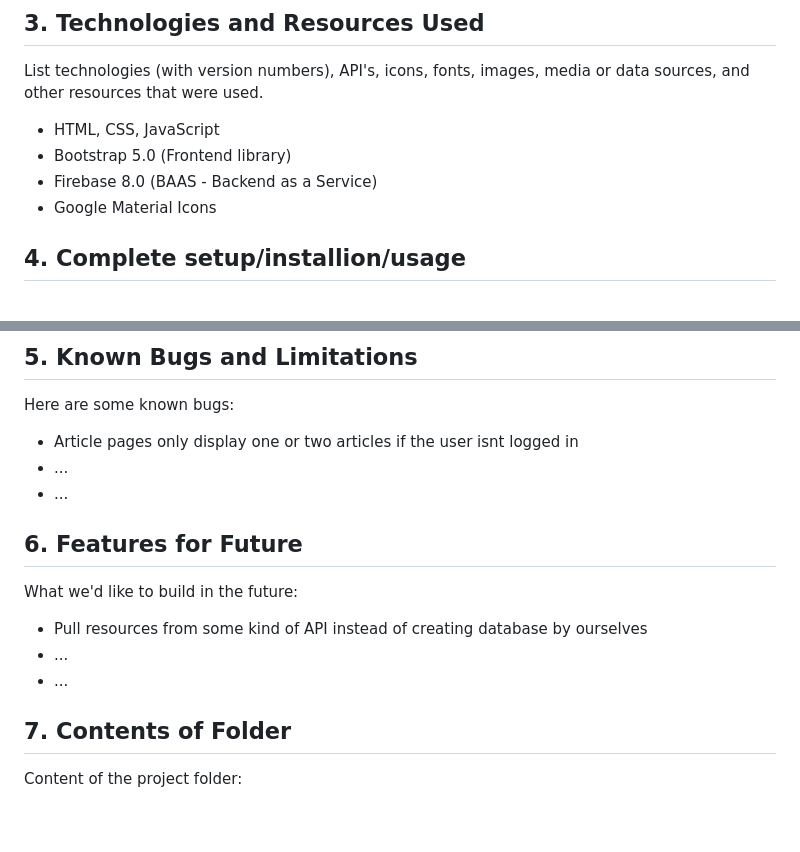
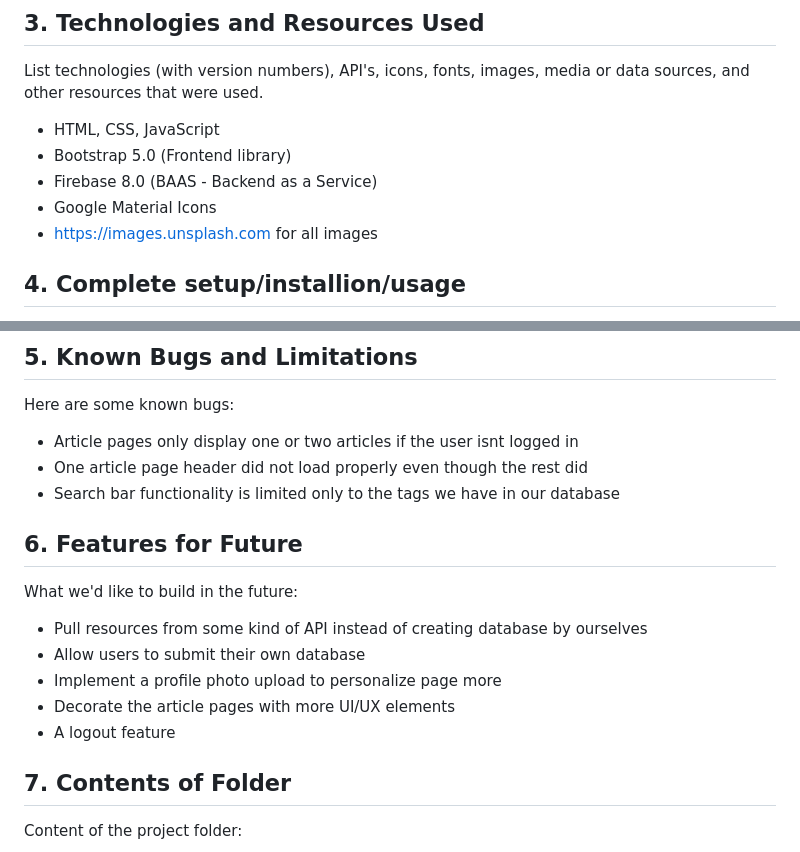
Before and after one commit to aaronawylo/1800_202310_TeamNumber_DTC-10, a Markdown page: README.md, 2 parts joined by grey strips. Drawn GitHub-style; blank space fills up the shorter version.

```diff
--- a/README.md
+++ b/README.md
@@ -28,6 +28,7 @@ List technologies (with version numbers), API's, icons, fonts, images, media or
 - Bootstrap 5.0 (Frontend library)
 - Firebase 8.0 (BAAS - Backend as a Service)
 - Google Material Icons
+- https://images.unsplash.com for all images
 
 ## 4. Complete setup/installion/usage
 
@@ -49,16 +50,18 @@ Here are the steps ...
 Here are some known bugs:
 
 - Article pages only display one or two articles if the user isnt logged in
-- ...
-- ...
+- One article page header did not load properly even though the rest did
+- Search bar functionality is limited only to the tags we have in our database
 
 ## 6. Features for Future
 
 What we'd like to build in the future:
 
 - Pull resources from some kind of API instead of creating database by ourselves
-- ...
-- ...
+- Allow users to submit their own database
+- Implement a profile photo upload to personalize page more
+- Decorate the article pages with more UI/UX elements
+- A logout feature
 
 ## 7. Contents of Folder
 
```
